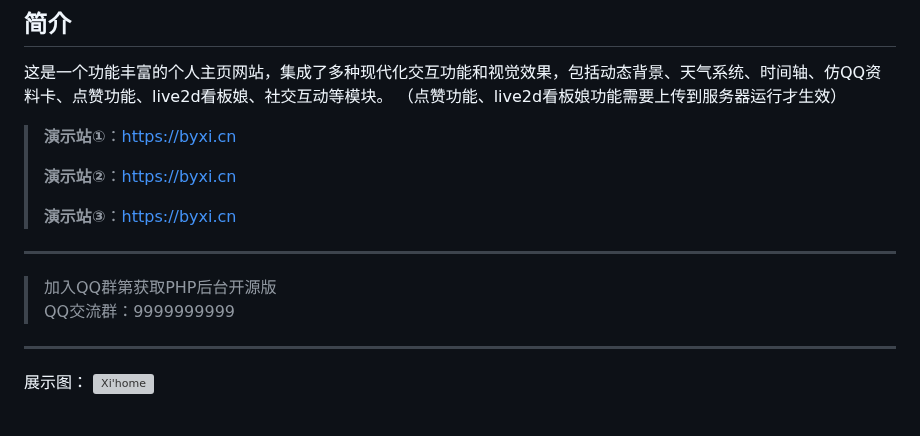
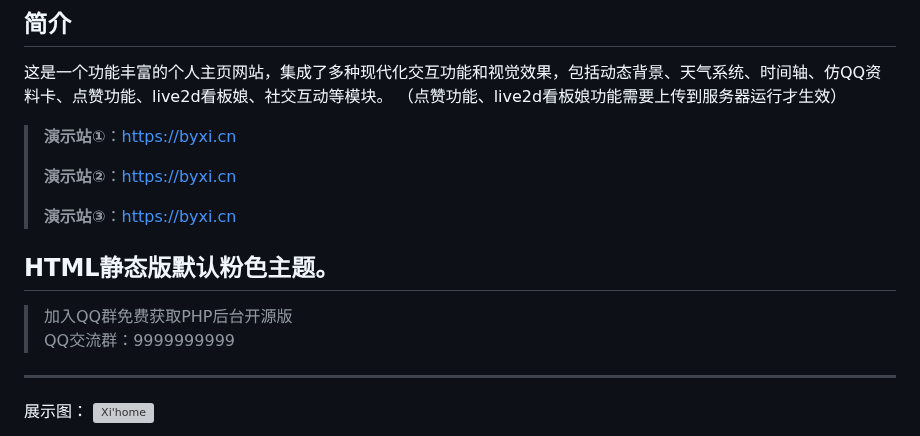
Before and after one commit to byxihome/XiHome, a Markdown page: README.md, the part around the change. Rendered like a GitHub page; grey boxes are pictures that could not be loaded.

```diff
--- a/README.md
+++ b/README.md
@@ -11,8 +11,10 @@
 >
 >**演示站③**：[https://byxi.cn](https://byxi.cn)
 
+
+HTML静态版默认粉色主题。
 ---
-> 加入QQ群第获取PHP后台开源版
+> 加入QQ群免费获取PHP后台开源版
 > QQ交流群：9999999999
 ---
 
```
